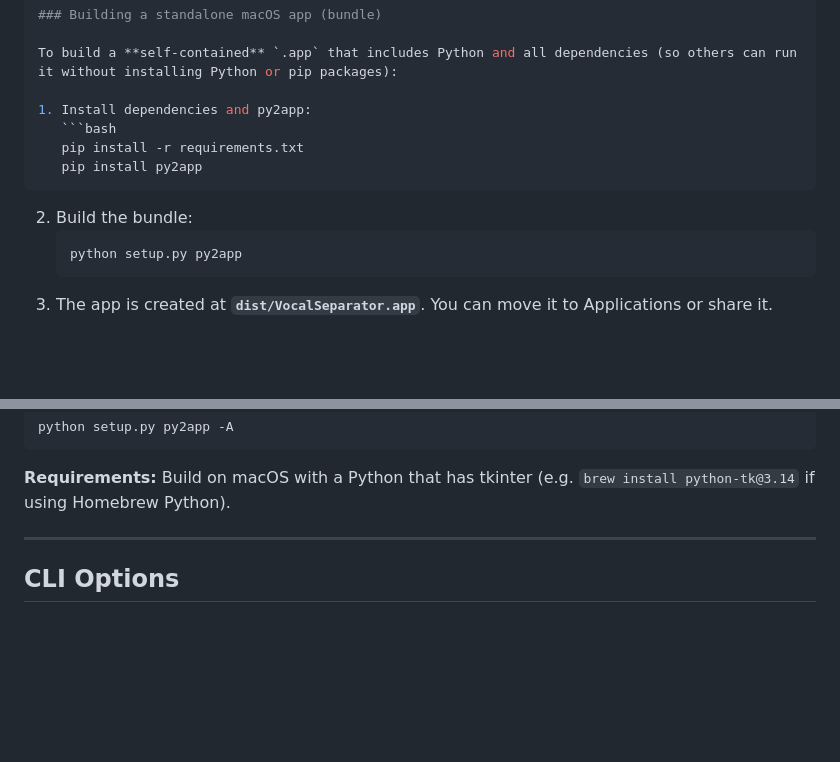
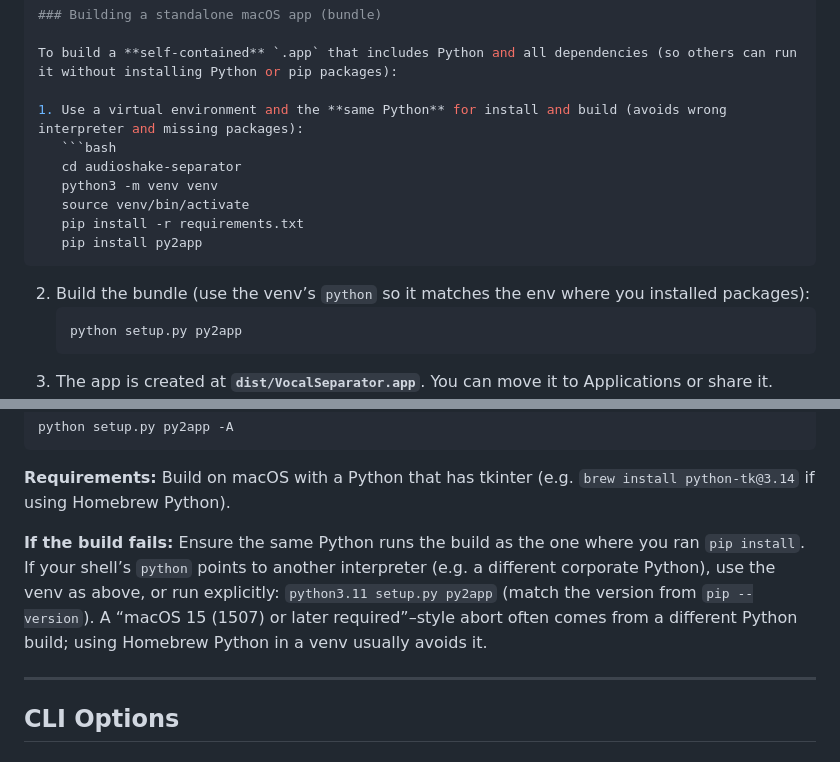
Before and after one commit to davidbkhall/vocal-separator, a Markdown page: README.md, 2 parts joined by grey strips. GitHub-like rendering; blank space fills up the shorter version.

Commit message:
Update README with enhanced instructions for building a self-contained macOS app, emphasizing the use of a virtual environment and matching Python versions to avoid build issues.

````diff
--- a/README.md
+++ b/README.md
@@ -89,12 +89,15 @@ python batch.py ./music -o ./vocals -w 4
 
 To build a **self-contained** `.app` that includes Python and all dependencies (so others can run it without installing Python or pip packages):
 
-1. Install dependencies and py2app:
+1. Use a virtual environment and the **same Python** for install and build (avoids wrong interpreter and missing packages):
    ```bash
+   cd audioshake-separator
+   python3 -m venv venv
+   source venv/bin/activate
    pip install -r requirements.txt
    pip install py2app
    ```
-2. Build the bundle:
+2. Build the bundle (use the venv’s `python` so it matches the env where you installed packages):
    ```bash
    python setup.py py2app
    ```
@@ -107,6 +110,8 @@ To build a **self-contained** `.app` that includes Python and all dependencies (
    ```
 
 **Requirements:** Build on macOS with a Python that has tkinter (e.g. `brew install python-tk@3.14` if using Homebrew Python).
+
+**If the build fails:** Ensure the same Python runs the build as the one where you ran `pip install`. If your shell’s `python` points to another interpreter (e.g. a different corporate Python), use the venv as above, or run explicitly: `python3.11 setup.py py2app` (match the version from `pip --version`). A “macOS 15 (1507) or later required”–style abort often comes from a different Python build; using Homebrew Python in a venv usually avoids it.
 
 ---
 
````
